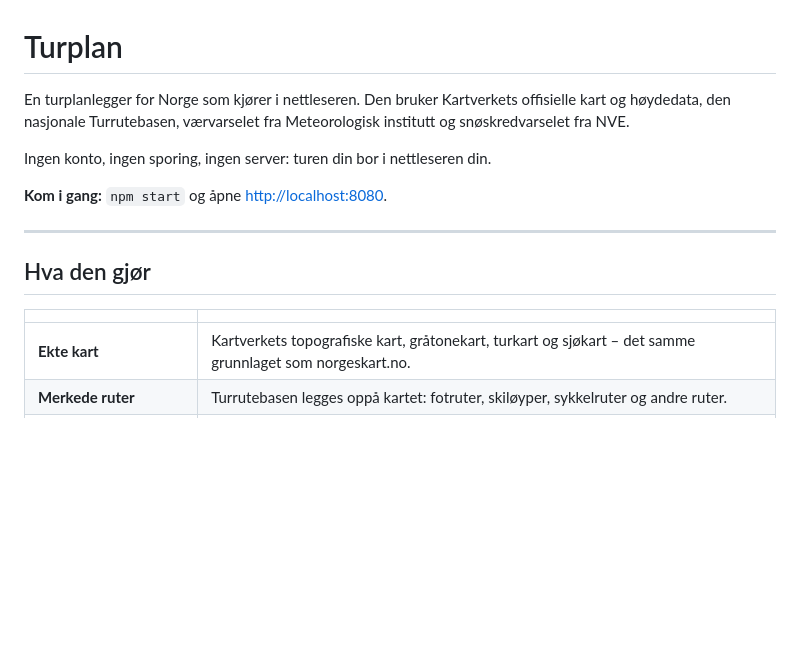
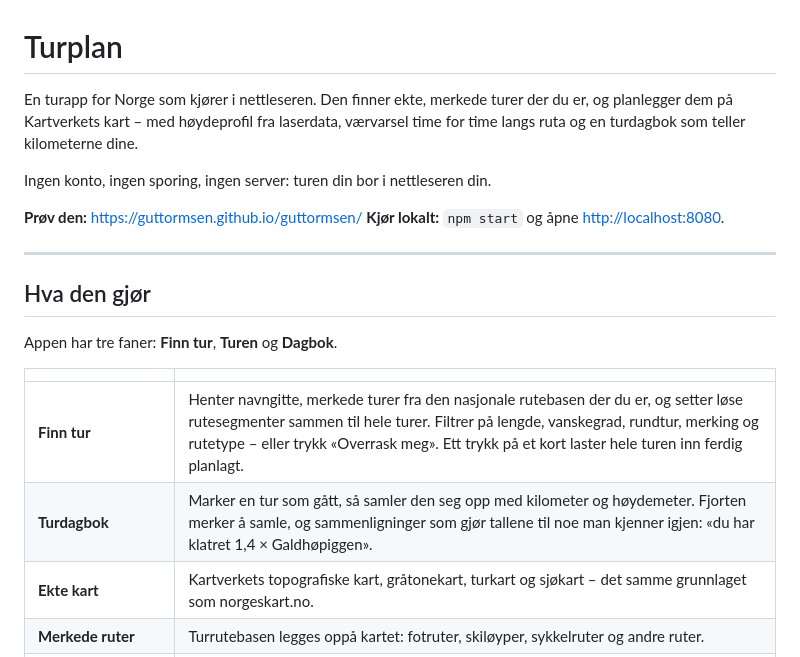
Before and after one commit to guttormsen/guttormsen, a Markdown page: README.md, the part around one of its changes. GitHub-like rendering; blank space fills up the shorter version.

```diff
--- a/README.md
+++ b/README.md
@@ -1,19 +1,25 @@
 # Turplan
 
-En turplanlegger for Norge som kjører i nettleseren. Den bruker Kartverkets
-offisielle kart og høydedata, den nasjonale Turrutebasen, værvarselet fra
-Meteorologisk institutt og snøskredvarselet fra NVE.
+En turapp for Norge som kjører i nettleseren. Den finner ekte, merkede turer
+der du er, og planlegger dem på Kartverkets kart – med høydeprofil fra
+laserdata, værvarsel time for time langs ruta og en turdagbok som teller
+kilometerne dine.
 
 Ingen konto, ingen sporing, ingen server: turen din bor i nettleseren din.
 
-**Kom i gang:** `npm start` og åpne <http://localhost:8080>.
+**Prøv den:** <https://guttormsen.github.io/guttormsen/>
+**Kjør lokalt:** `npm start` og åpne <http://localhost:8080>.
 
 ---
 
 ## Hva den gjør
 
+Appen har tre faner: **Finn tur**, **Turen** og **Dagbok**.
+
 | | |
 |---|---|
+| **Finn tur** | Henter navngitte, merkede turer fra den nasjonale rutebasen der du er, og setter løse rutesegmenter sammen til hele turer. Filtrer på lengde, vanskegrad, rundtur, merking og rutetype – eller trykk «Overrask meg». Ett trykk på et kort laster hele turen inn ferdig planlagt. |
+| **Turdagbok** | Marker en tur som gått, så samler den seg opp med kilometer og høydemeter. Fjorten merker å samle, og sammenligninger som gjør tallene til noe man kjenner igjen: «du har klatret 1,4 × Galdhøpiggen». |
 | **Ekte kart** | Kartverkets topografiske kart, gråtonekart, turkart og sjøkart – det samme grunnlaget som norgeskart.no. |
 | **Merkede ruter** | Turrutebasen legges oppå kartet: fotruter, skiløyper, sykkelruter og andre ruter. |
 | **Følg sti** | Nye strekninger legges automatisk langs faktiske stier i stedet for luftlinje. Stinettet settes sammen av Turrutebasen og OpenStreetMap. |
```
Also changed, not shown: other parts of README.md (+27 -10 lines).
